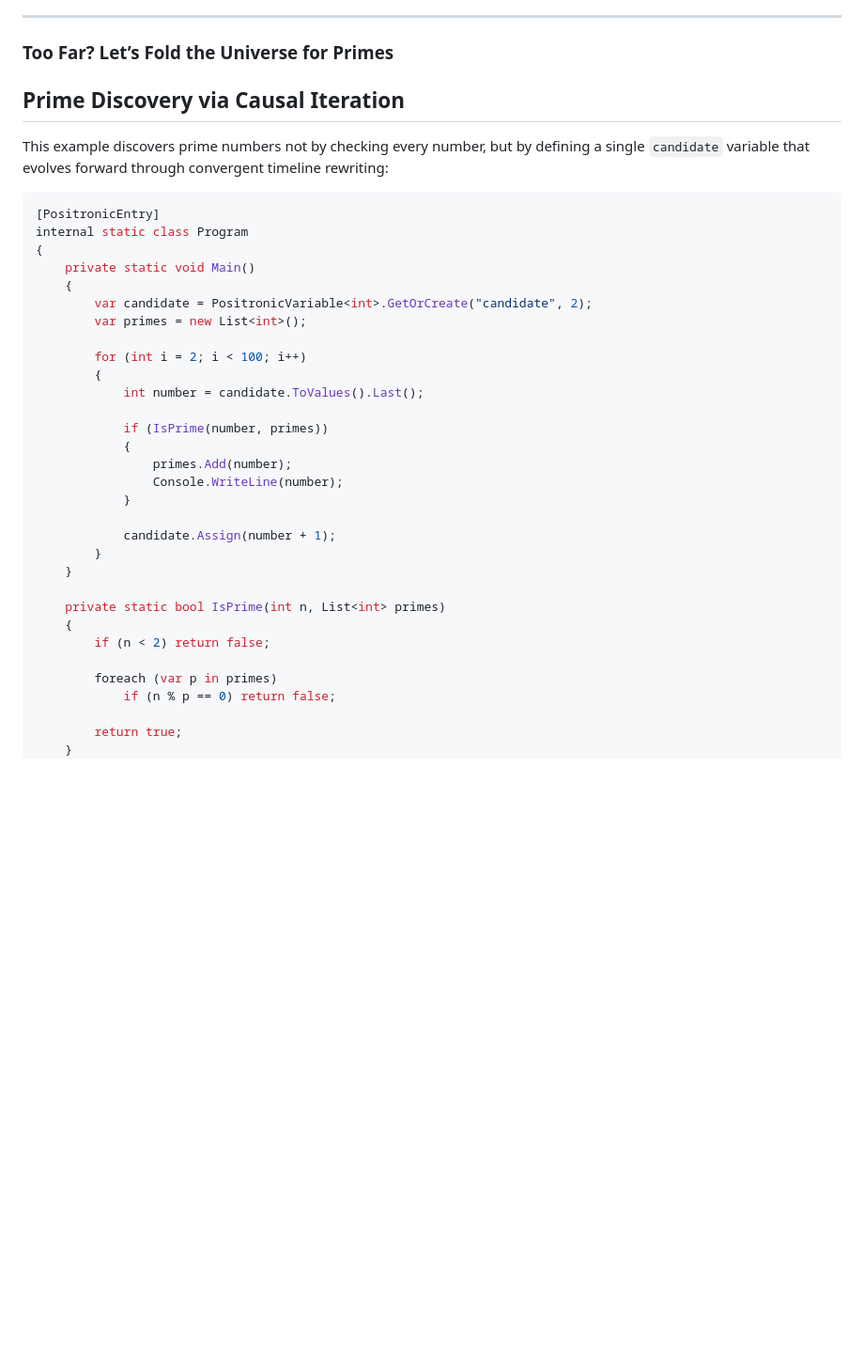
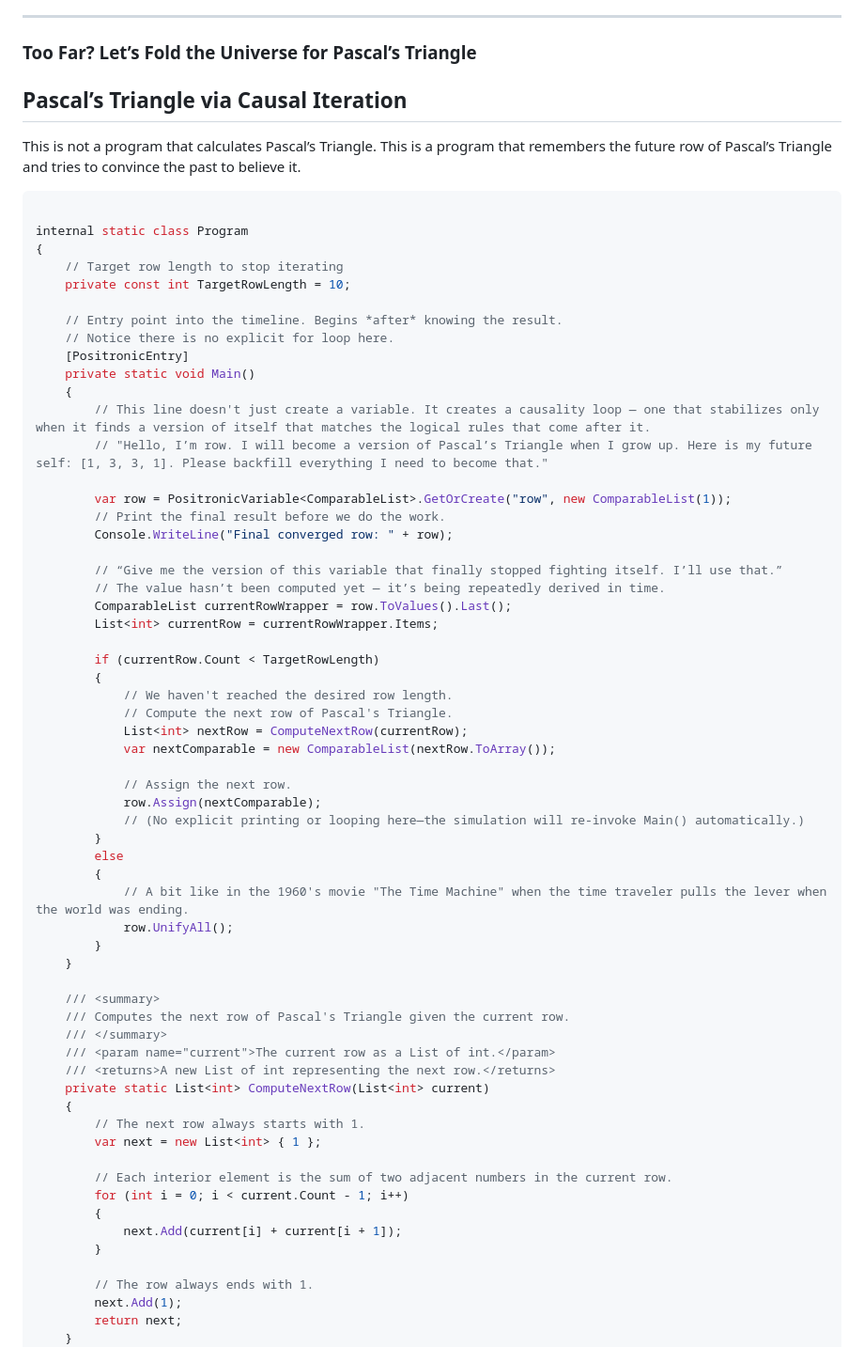
Before and after one commit to hutchpd/QuantumSuperposition, a Markdown page: PositronicVariables/readme.md, the part around one of its changes. Shown at 94% size. Drawn GitHub-style; blank space fills up the shorter version.

Commit message:
patch readme a little

````diff
--- a/PositronicVariables/readme.md
+++ b/PositronicVariables/readme.md
@@ -105,42 +105,72 @@ The final value (of the not empty list) is the one that successfully stabilized
 
 ---
 
-###  **Too Far? Let’s Fold the Universe for Primes**
+###  **Too Far? Let’s Fold the Universe for Pascal’s Triangle**
 
-##  Prime Discovery via Causal Iteration
+##  Pascal’s Triangle via Causal Iteration
 
-This example discovers prime numbers not by checking every number, but by defining a single `candidate` variable that evolves forward through convergent timeline rewriting:
+This is not a program that calculates Pascal’s Triangle. This is a program that remembers the future row of Pascal’s Triangle and tries to convince the past to believe it.
 
 ```csharp
-[PositronicEntry]
+
 internal static class Program
 {
+    // Target row length to stop iterating
+    private const int TargetRowLength = 10;
+
+    // Entry point into the timeline. Begins *after* knowing the result.
+    // Notice there is no explicit for loop here.
+    [PositronicEntry]
     private static void Main()
     {
-        var candidate = PositronicVariable<int>.GetOrCreate("candidate", 2);
-        var primes = new List<int>();
+        // This line doesn't just create a variable. It creates a causality loop — one that stabilizes only when it finds a version of itself that matches the logical rules that come after it.
+        // "Hello, I’m row. I will become a version of Pascal’s Triangle when I grow up. Here is my future self: [1, 3, 3, 1]. Please backfill everything I need to become that."
 
-        for (int i = 2; i < 100; i++)
+        var row = PositronicVariable<ComparableList>.GetOrCreate("row", new ComparableList(1));
+        // Print the final result before we do the work.
+        Console.WriteLine("Final converged row: " + row);
+
+        // “Give me the version of this variable that finally stopped fighting itself. I’ll use that.”
+        // The value hasn’t been computed yet — it’s being repeatedly derived in time.
+        ComparableList currentRowWrapper = row.ToValues().Last();
+        List<int> currentRow = currentRowWrapper.Items;
+
+        if (currentRow.Count < TargetRowLength)
         {
-            int number = candidate.ToValues().Last();
+            // We haven't reached the desired row length.
+            // Compute the next row of Pascal's Triangle.
+            List<int> nextRow = ComputeNextRow(currentRow);
+            var nextComparable = new ComparableList(nextRow.ToArray());
 
-            if (IsPrime(number, primes))
-            {
-                primes.Add(number);
-                Console.WriteLine(number);
-            }
-
-            candidate.Assign(number + 1);
+            // Assign the next row.
+            row.Assign(nextComparable);
+            // (No explicit printing or looping here—the simulation will re-invoke Main() automatically.)
+        }
+        else
+        {
+            // A bit like in the 1960's movie "The Time Machine" when the time traveler pulls the lever when the world was ending.
+            row.UnifyAll();
         }
     }
 
-    private static bool IsPrime(int n, List<int> primes)
+    /// <summary>
+    /// Computes the next row of Pascal's Triangle given the current row.
+    /// </summary>
+    /// <param name="current">The current row as a List of int.</param>
+    /// <returns>A new List of int representing the next row.</returns>
+    private static List<int> ComputeNextRow(List<int> current)
     {
-        if (n < 2) return false;
+        // The next row always starts with 1.
+        var next = new List<int> { 1 };
 
-        foreach (var p in primes)
-            if (n % p == 0) return false;
+        // Each interior element is the sum of two adjacent numbers in the current row.
+        for (int i = 0; i < current.Count - 1; i++)
+        {
+            next.Add(current[i] + current[i + 1]);
+        }
 
-        return true;
+        // The row always ends with 1.
+        next.Add(1);
+        return next;
     }
 }
````
Also changed, not shown: other parts of PositronicVariables/readme.md (+54 -18 lines).
